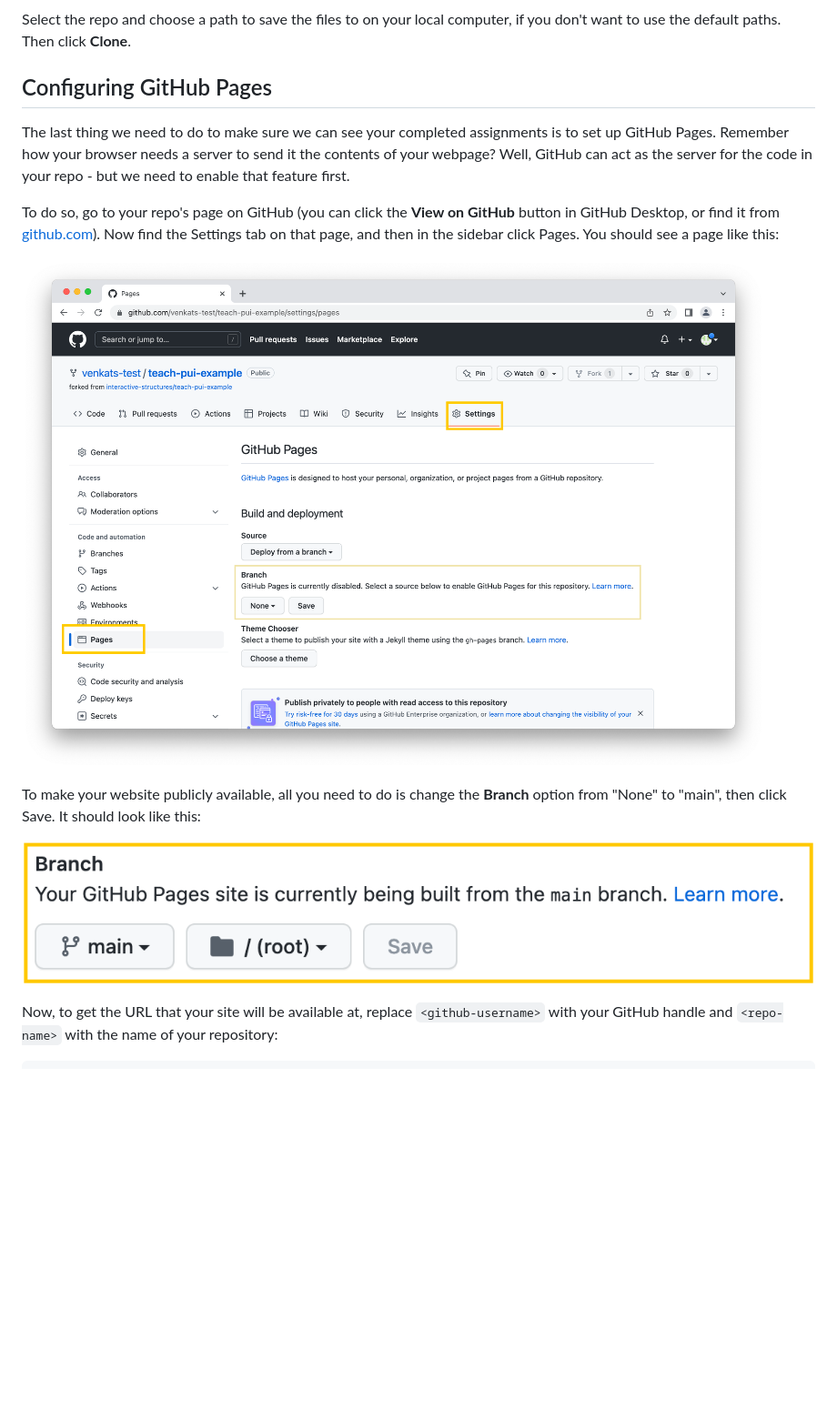
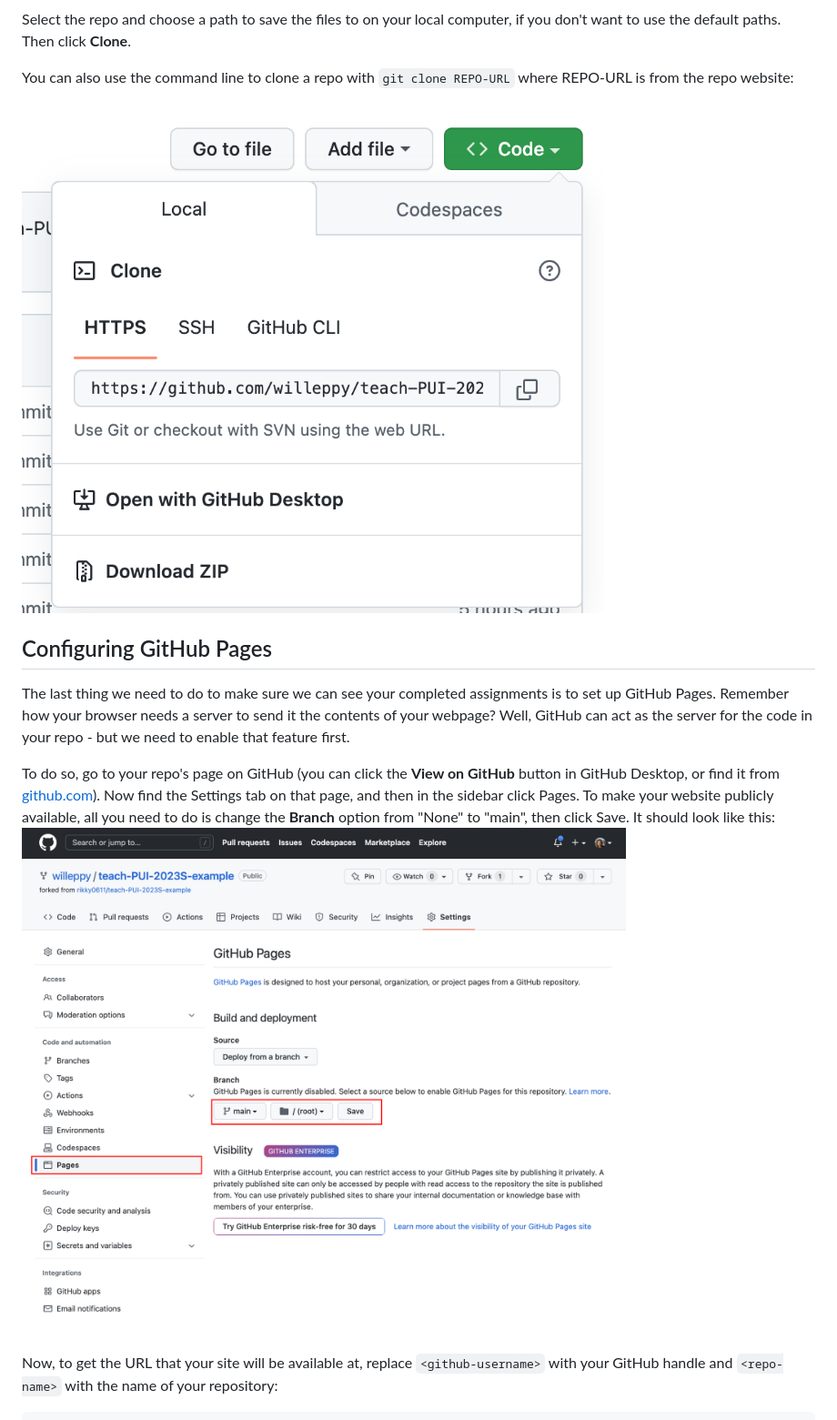
Before and after one commit to rikky0611/teach-PUI-2023S, a Markdown page: setup-tutorials/HWDeployment.md, the part around the change printed below. Shown: that part at 91% size. Rendered like a GitHub page; pictures changed too: setup-tutorials/assets/github-cli-clone.png (added), setup-tutorials/assets/github-pages-setup.png; blank space fills up the shorter version.

Commit message:
update hw deployment information

```diff
--- a/setup-tutorials/HWDeployment.md
+++ b/setup-tutorials/HWDeployment.md
@@ -20,17 +20,17 @@ Now that you've created a fork, you need to "clone" it to your local computer. T
 
 Select the repo and choose a path to save the files to on your local computer, if you don't want to use the default paths. Then click **Clone**.
 
+You can also use the command line to clone a repo with `git clone REPO-URL` where REPO-URL is from the repo website:
+
+![Screenshot of dialog giving options for cloning the homework example repository in GitHub cli.](./assets/github-cli-clone.png)
+
 ## Configuring GitHub Pages
 
 The last thing we need to do to make sure we can see your completed assignments is to set up GitHub Pages. Remember how your browser needs a server to send it the contents of your webpage? Well, GitHub can act as the server for the code in your repo - but we need to enable that feature first.
 
-To do so, go to your repo's page on GitHub (you can click the **View on GitHub** button in GitHub Desktop, or find it from [github.com](https://github.com)). Now find the Settings tab on that page, and then in the sidebar click Pages. You should see a page like this:
-
+To do so, go to your repo's page on GitHub (you can click the **View on GitHub** button in GitHub Desktop, or find it from [github.com](https://github.com)). Now find the Settings tab on that page, and then in the sidebar click Pages. To make your website publicly available, all you need to do is change the **Branch** option from "None" to "main", then click Save. It should look like this:
 ![Screenshot of GitHub Pages configuration page.](./assets/github-pages-setup.png)
 
-To make your website publicly available, all you need to do is change the **Branch** option from "None" to "main", then click Save. It should look like this:
-
-![Screenshot of GitHub Pages configuration page with branch option set to main.](./assets/github-pages-branch.png)
 
 Now, to get the URL that your site will be available at, replace `<github-username>` with your GitHub handle and `<repo-name>` with the name of your repository:
 
```
Also changed, not shown: other parts of setup-tutorials/HWDeployment.md (+1 -1 lines), setup-tutorials/assets/github-clone.png, setup-tutorials/assets/github-fork.png, setup-tutorials/assets/github-pages-success.png, setup-tutorials/assets/github-pages-url.PNG.
